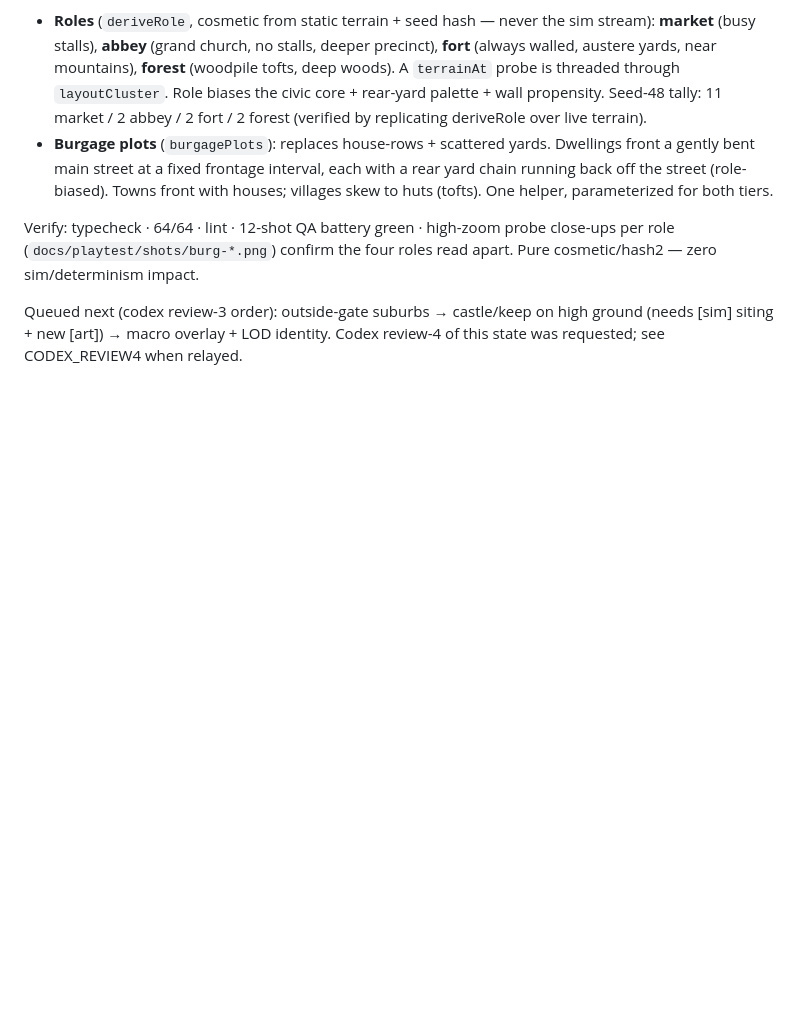
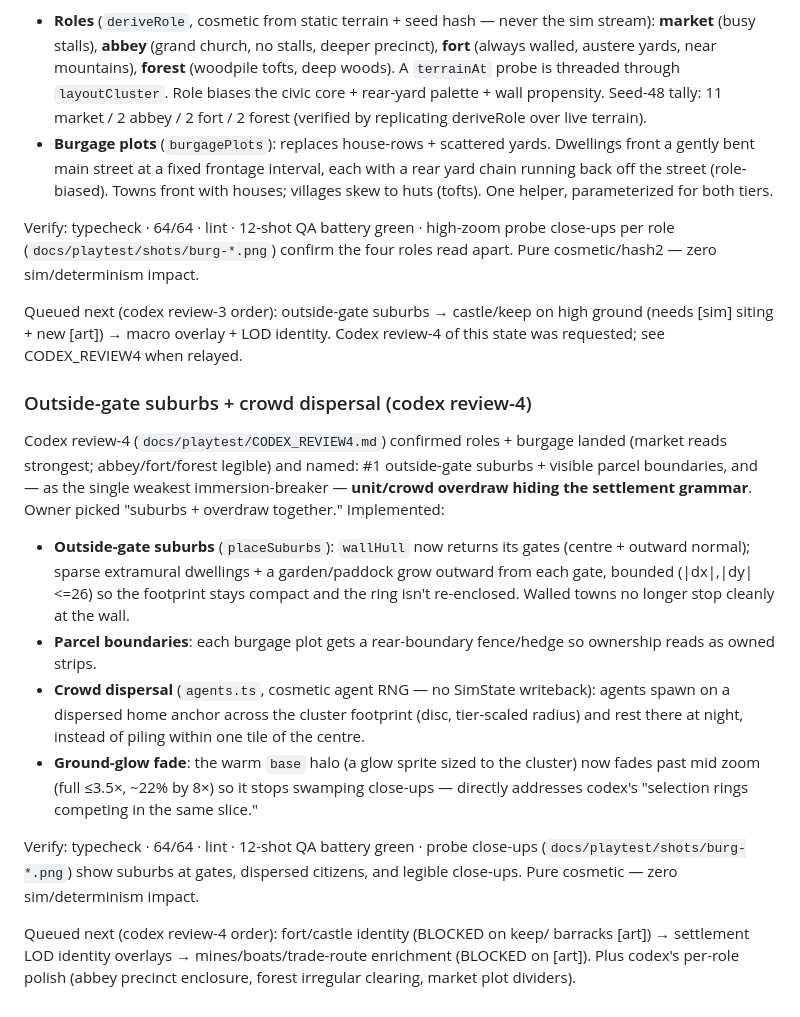
Before and after one commit to Quarkgluonmixture/Emberfall, a Markdown page: docs/sessions/2026-06-15.md, the part around the change. Drawn GitHub-style; blank space fills up the shorter version.

Commit message:
Docs: record suburbs + crowd dispersal milestone; track review-3 report
Co-Authored-By: Claude Fable 5 <noreply@anthropic.com>

```diff
--- a/docs/sessions/2026-06-15.md
+++ b/docs/sessions/2026-06-15.md
@@ -308,3 +308,34 @@ read apart. Pure cosmetic/hash2 — zero sim/determinism impact.
 Queued next (codex review-3 order): outside-gate suburbs → castle/keep on high
 ground (needs [sim] siting + new [art]) → macro overlay + LOD identity. Codex
 review-4 of this state was requested; see CODEX_REVIEW4 when relayed.
+
+### Outside-gate suburbs + crowd dispersal (codex review-4)
+
+Codex review-4 (`docs/playtest/CODEX_REVIEW4.md`) confirmed roles + burgage
+landed (market reads strongest; abbey/fort/forest legible) and named: #1
+outside-gate suburbs + visible parcel boundaries, and — as the single weakest
+immersion-breaker — **unit/crowd overdraw hiding the settlement grammar**. Owner
+picked "suburbs + overdraw together." Implemented:
+
+- **Outside-gate suburbs** (`placeSuburbs`): `wallHull` now returns its gates
+  (centre + outward normal); sparse extramural dwellings + a garden/paddock grow
+  outward from each gate, bounded (|dx|,|dy|<=26) so the footprint stays compact
+  and the ring isn't re-enclosed. Walled towns no longer stop cleanly at the wall.
+- **Parcel boundaries**: each burgage plot gets a rear-boundary fence/hedge so
+  ownership reads as owned strips.
+- **Crowd dispersal** (`agents.ts`, cosmetic agent RNG — no SimState writeback):
+  agents spawn on a dispersed home anchor across the cluster footprint (disc,
+  tier-scaled radius) and rest there at night, instead of piling within one tile
+  of the centre.
+- **Ground-glow fade**: the warm `base` halo (a glow sprite sized to the cluster)
+  now fades past mid zoom (full ≤3.5×, ~22% by 8×) so it stops swamping close-ups
+  — directly addresses codex's "selection rings competing in the same slice."
+
+Verify: typecheck · 64/64 · lint · 12-shot QA battery green · probe close-ups
+(`docs/playtest/shots/burg-*.png`) show suburbs at gates, dispersed citizens, and
+legible close-ups. Pure cosmetic — zero sim/determinism impact.
+
+Queued next (codex review-4 order): fort/castle identity (BLOCKED on keep/
+barracks [art]) → settlement LOD identity overlays → mines/boats/trade-route
+enrichment (BLOCKED on [art]). Plus codex's per-role polish (abbey precinct
+enclosure, forest irregular clearing, market plot dividers).
```
Also changed, not shown: CHECKPOINT.md (+8 -5 lines), docs/playtest/CODEX_REVIEW3.md (added, +94 -0 lines).
